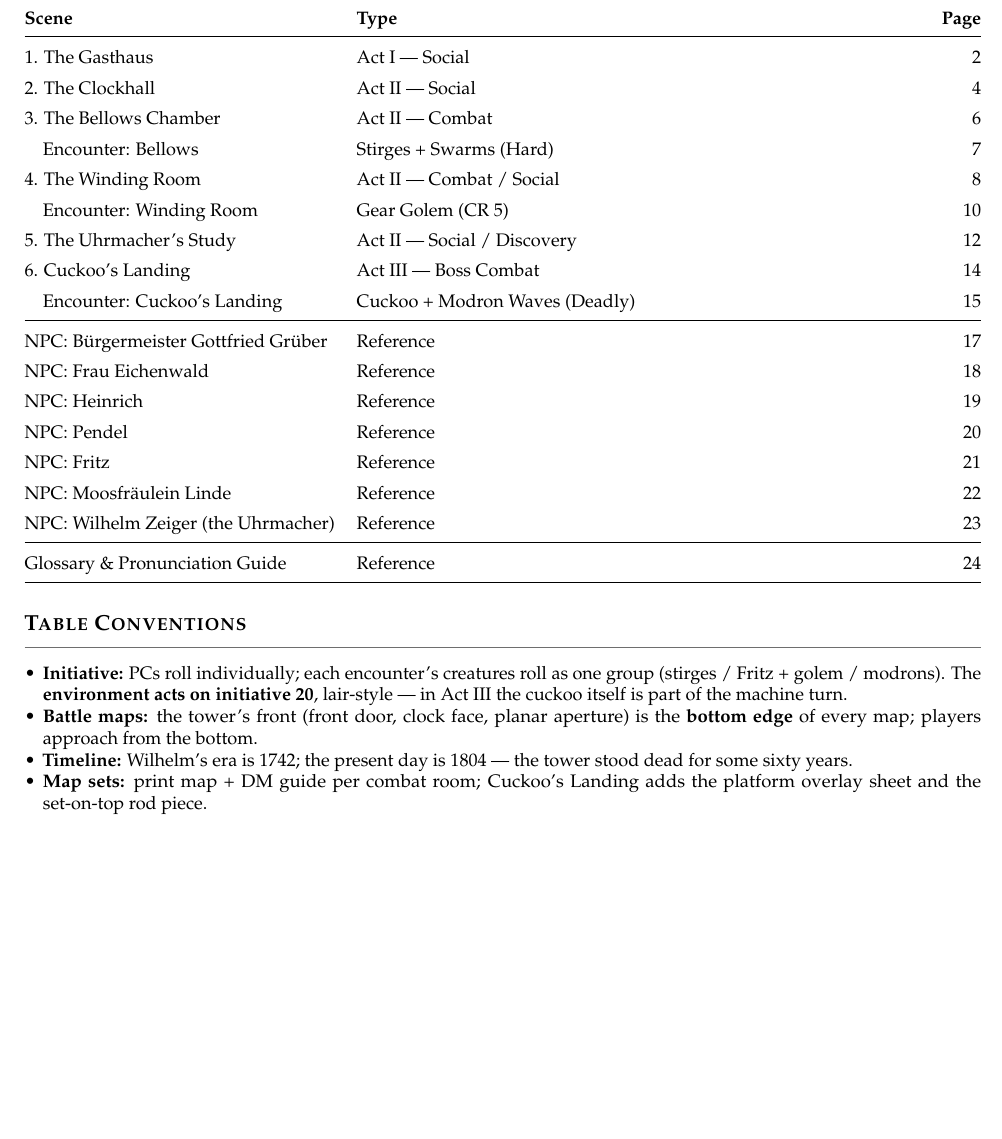
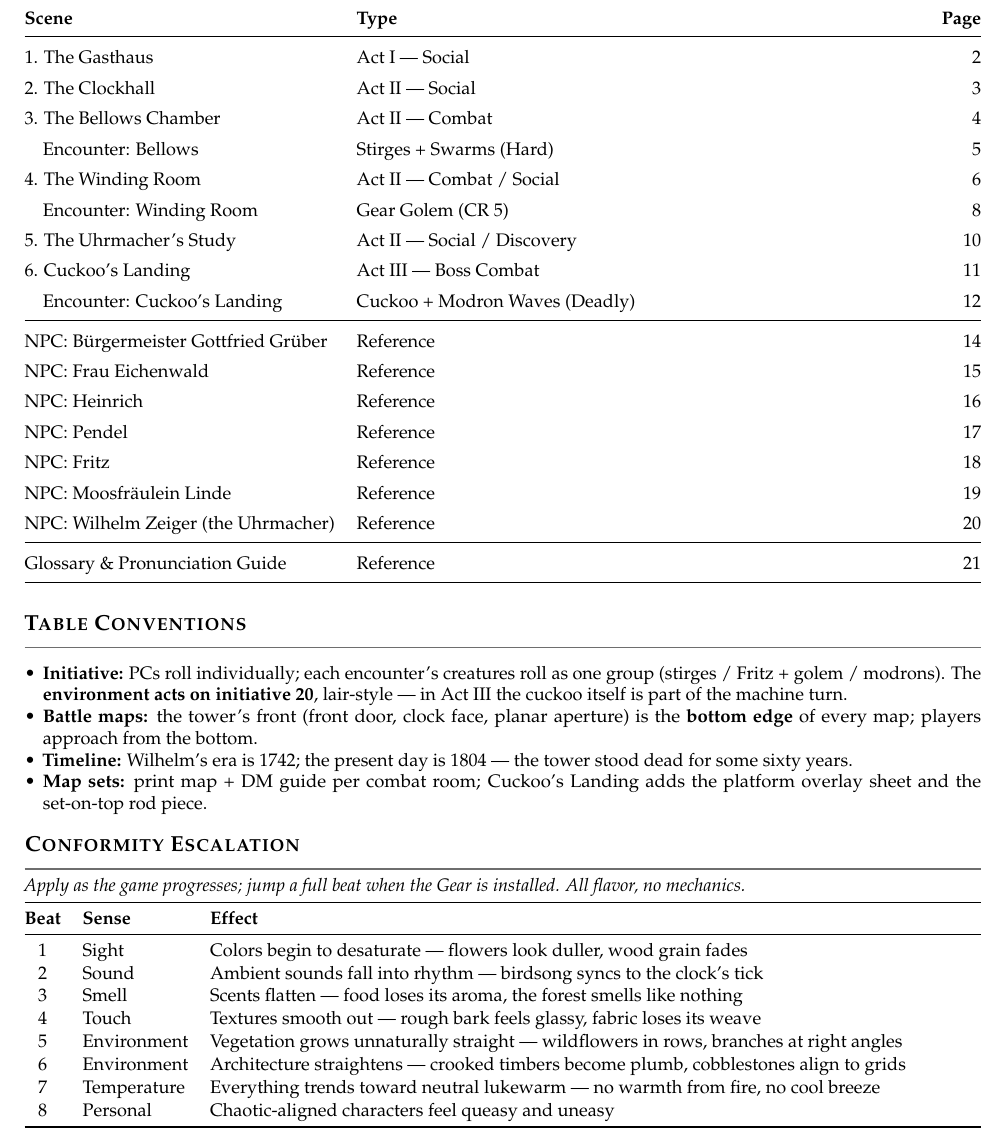
Before and after one commit to m4webb/uhrmacher, a LaTeX document (props/dm_adventure_guide.tex): part of page 1 of 24 before the commit and part of page 1 of 21 after it, cut so that both start at the same text, the shorter picture padded with empty space. Compiled offline with pdfLaTeX.

Commit message:
DM guide proofread: layout repair, conformity table, coven stats, trims
- Conformity escalation table added to page 1 (installation note referenced
  it but it lived only in the summary)
- Coven/minion key stats added to Encounter 6 alt path (green hag, wolf,
  blights -- 2014 SRD, spot-check note)
- Removed four stale manual column breaks stranding content on near-empty
  pages (scenes 1/2/4/5); guide drops 24 -> 21 pages with no content loss
- Encounter 6 opens with the First Emergence read-aloud (was orphaned
  mid-page); telegraphing paragraph de-duplicated
- Scene 1 secrets deduped (two bullets restated NPC blocks verbatim)
- Zeiger appearance [TBD] stub removed from print artifact
- Enc 3 map-set line wrap fixed; zero overfull boxes remain

Co-Authored-By: Claude Fable 5 <noreply@anthropic.com>

```diff
--- a/props/dm_adventure_guide.tex
+++ b/props/dm_adventure_guide.tex
@@ -126,6 +126,27 @@
 \item \textbf{Map sets:} print map + DM guide per combat room; Cuckoo's Landing adds the platform overlay sheet and the set-on-top rod piece.
 \end{itemize}
 
+\vspace{6pt}
+{\large\bfseries\scshape Conformity Escalation}\\[-2pt]
+\textcolor{rulecol}{\rule{\textwidth}{0.6pt}}
+\textit{Apply as the game progresses; jump a full beat when the Gear is installed. All flavor, no mechanics.}\\[2pt]
+\renewcommand{\arraystretch}{1.05}
+\begin{tabularx}{\textwidth}{@{}clX@{}}
+\toprule
+\textbf{Beat} & \textbf{Sense} & \textbf{Effect} \\
+\midrule
+1 & Sight & Colors begin to desaturate --- flowers look duller, wood grain fades \\
+2 & Sound & Ambient sounds fall into rhythm --- birdsong syncs to the clock's tick \\
+3 & Smell & Scents flatten --- food loses its aroma, the forest smells like nothing \\
+4 & Touch & Textures smooth out --- rough bark feels glassy, fabric loses its weave \\
+5 & Environment & Vegetation grows unnaturally straight --- wildflowers in rows, branches at right angles \\
+6 & Environment & Architecture straightens --- crooked timbers become plumb, cobblestones align to grids \\
+7 & Temperature & Everything trends toward neutral lukewarm --- no warmth from fire, no cool breeze \\
+8 & Personal & Chaotic-aligned characters feel queasy and uneasy \\
+\bottomrule
+\end{tabularx}
+\renewcommand{\arraystretch}{1.0}
+
 \newpage
 
 % ============================================================
```
Also changed, not shown: render/dm_adventure_guide.pdf, props/dm_adventure_guide.tex (35 more changed lines).
